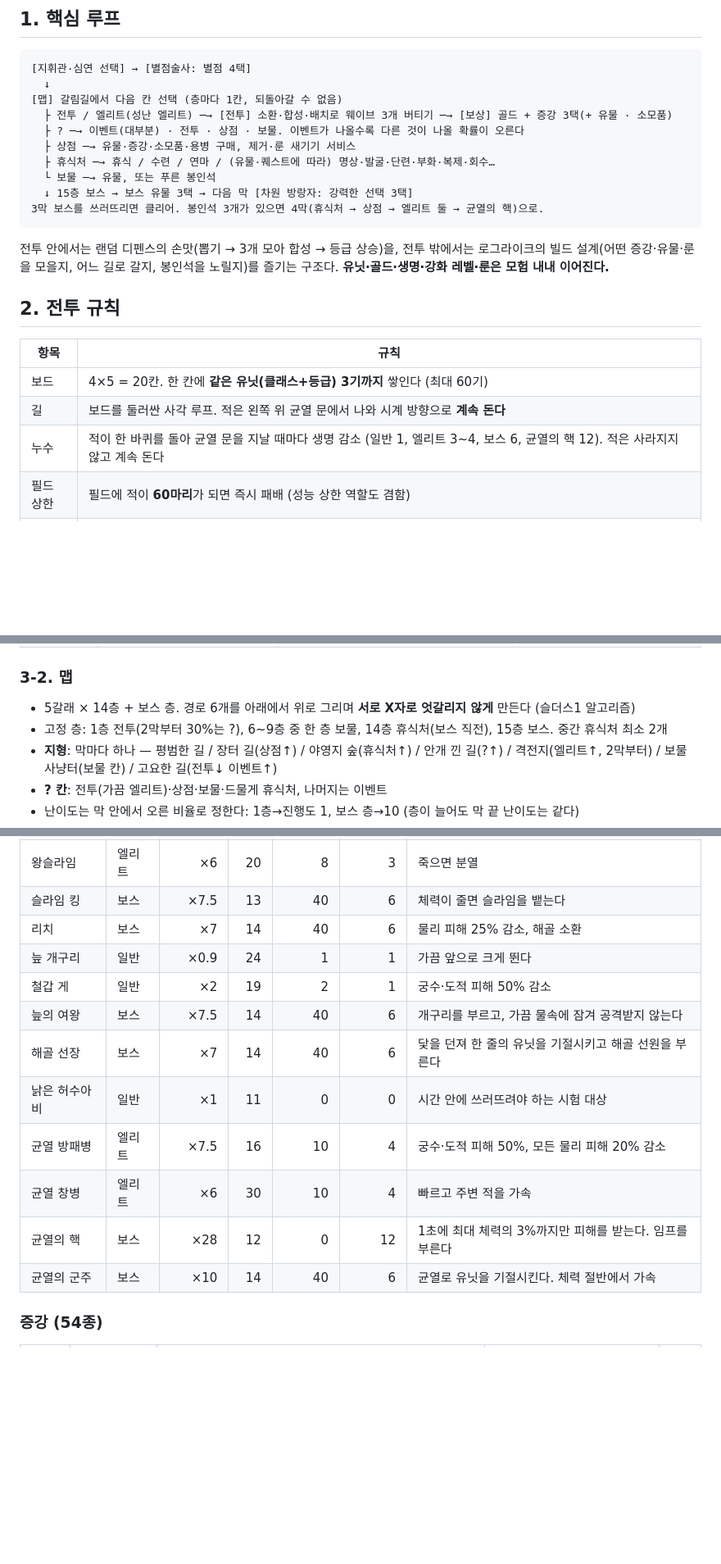
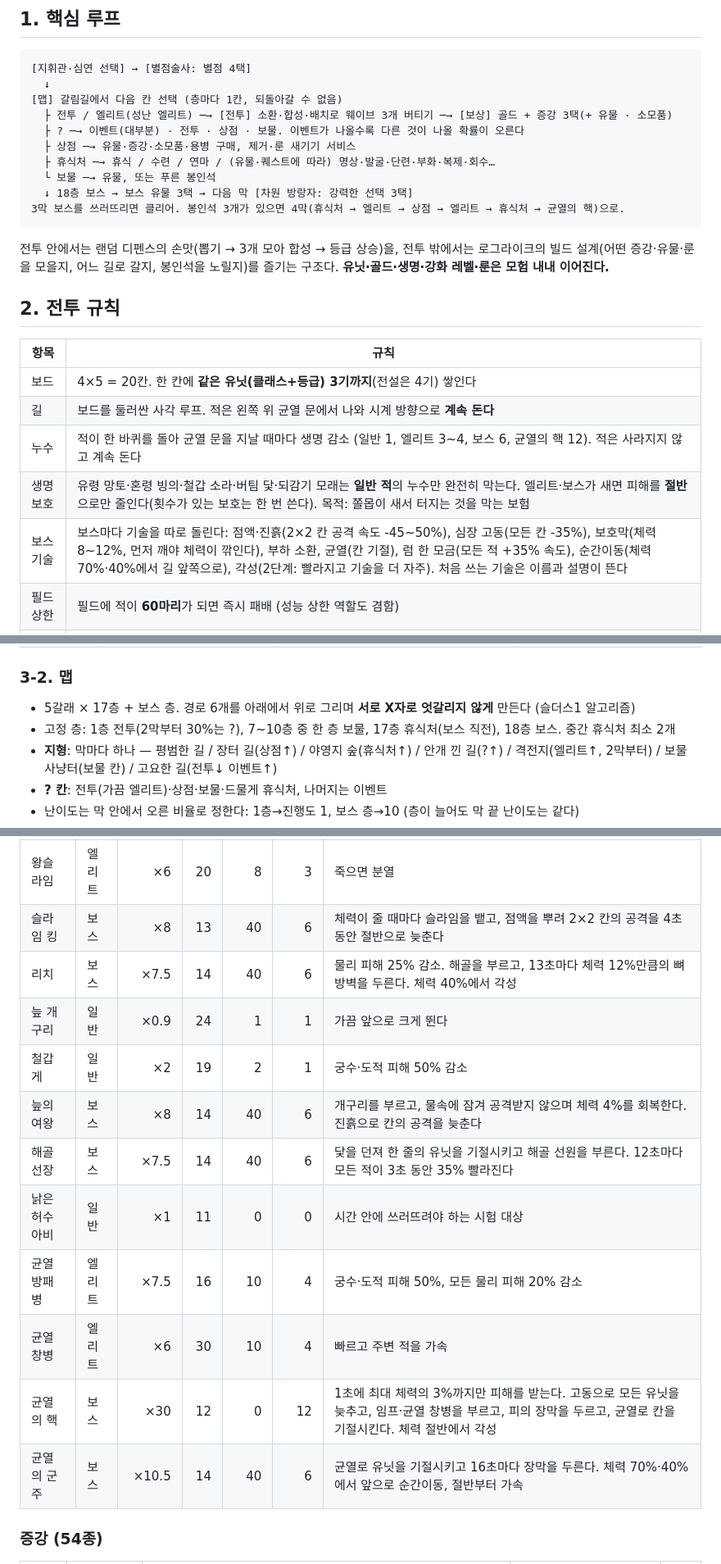
Before and after one commit to akaps1359/project, a Markdown page: docs/GAME_DESIGN.md, 3 parts joined by grey strips. Shown at 82% size. Drawn GitHub-style; blank space fills up the shorter version.

````diff
--- a/docs/GAME_DESIGN.md
+++ b/docs/GAME_DESIGN.md
@@ -41,8 +41,8 @@
   ├ 상점 ─→ 유물·증강·소모품·용병 구매, 제거·룬 새기기 서비스
   ├ 휴식처 ─→ 휴식 / 수련 / 연마 / (유물·퀘스트에 따라) 명상·발굴·단련·부화·복제·회수…
   └ 보물 ─→ 유물, 또는 푸른 봉인석
-  ↓ 15층 보스 → 보스 유물 3택 → 다음 막 [차원 방랑자: 강력한 선택 3택]
-3막 보스를 쓰러뜨리면 클리어. 봉인석 3개가 있으면 4막(휴식처 → 상점 → 엘리트 둘 → 균열의 핵)으로.
+  ↓ 18층 보스 → 보스 유물 3택 → 다음 막 [차원 방랑자: 강력한 선택 3택]
+3막 보스를 쓰러뜨리면 클리어. 봉인석 3개가 있으면 4막(휴식처 → 엘리트 → 상점 → 엘리트 → 휴식처 → 균열의 핵)으로.
 ```
 
 전투 안에서는 랜덤 디펜스의 손맛(뽑기 → 3개 모아 합성 → 등급 상승)을, 전투 밖에서는 로그라이크의 빌드 설계(어떤 증강·유물·룬을 모을지, 어느 길로 갈지, 봉인석을 노릴지)를 즐기는 구조다. **유닛·골드·생명·강화 레벨·룬은 모험 내내 이어진다.**
@@ -51,9 +51,11 @@
 
 | 항목 | 규칙 |
 |---|---|
-| 보드 | 4×5 = 20칸. 한 칸에 **같은 유닛(클래스+등급) 3기까지** 쌓인다 (최대 60기) |
+| 보드 | 4×5 = 20칸. 한 칸에 **같은 유닛(클래스+등급) 3기까지**(전설은 4기) 쌓인다 |
 | 길 | 보드를 둘러싼 사각 루프. 적은 왼쪽 위 균열 문에서 나와 시계 방향으로 **계속 돈다** |
 | 누수 | 적이 한 바퀴를 돌아 균열 문을 지날 때마다 생명 감소 (일반 1, 엘리트 3~4, 보스 6, 균열의 핵 12). 적은 사라지지 않고 계속 돈다 |
+| 생명 보호 | 유령 망토·혼령 빙의·철갑 소라·버팀 닻·되감기 모래는 **일반 적**의 누수만 완전히 막는다. 엘리트·보스가 새면 피해를 **절반**으로만 줄인다(횟수가 있는 보호는 한 번 쓴다). 목적: 쫄몹이 새서 터지는 것을 막는 보험 |
+| 보스 기술 | 보스마다 기술을 따로 돌린다: 점액·진흙(2×2 칸 공격 속도 -45~50%), 심장 고동(모든 칸 -35%), 보호막(체력 8~12%, 먼저 깨야 체력이 깎인다), 부하 소환, 균열(칸 기절), 럼 한 모금(모든 적 +35% 속도), 순간이동(체력 70%·40%에서 길 앞쪽으로), 각성(2단계: 빨라지고 기술을 더 자주). 처음 쓰는 기술은 이름과 설명이 뜬다 |
 | 필드 상한 | 필드에 적이 **60마리**가 되면 즉시 패배 (성능 상한 역할도 겸함) |
 | 소환 | 골드로 무작위 유닛 소환. 비용 = 10 + 지금까지 소환 횟수 (모험 전체 누적). 5% 희귀, 0.5% 영웅. **클래스는 지휘관 성향에 따라 가중치**. 빈칸이 있어야 소환할 수 있다 |
 | 판매 | 그 유닛에 **들인 골드**의 50%를 돌려받는다 (미다스 75%, 최대 80%). 합성하면 재료에 들인 골드가 결과로 넘어간다. 보상·무료로 얻은 유닛은 조금만 받는다 (6×3^등급의 절반) |
@@ -95,8 +97,8 @@
 
 ### 3-2. 맵
 
-- 5갈래 × 14층 + 보스 층. 경로 6개를 아래에서 위로 그리며 **서로 X자로 엇갈리지 않게** 만든다 (슬더스1 알고리즘)
-- 고정 층: 1층 전투(2막부터 30%는 ?), 6~9층 중 한 층 보물, 14층 휴식처(보스 직전), 15층 보스. 중간 휴식처 최소 2개
+- 5갈래 × 17층 + 보스 층. 경로 6개를 아래에서 위로 그리며 **서로 X자로 엇갈리지 않게** 만든다 (슬더스1 알고리즘)
+- 고정 층: 1층 전투(2막부터 30%는 ?), 7~10층 중 한 층 보물, 17층 휴식처(보스 직전), 18층 보스. 중간 휴식처 최소 2개
 - **지형**: 막마다 하나 — 평범한 길 / 장터 길(상점↑) / 야영지 숲(휴식처↑) / 안개 낀 길(?↑) / 격전지(엘리트↑, 2막부터) / 보물 사냥터(보물 칸) / 고요한 길(전투↓ 이벤트↑)
 - **? 칸**: 전투(가끔 엘리트)·상점·보물·드물게 휴식처, 나머지는 이벤트
 - 난이도는 막 안에서 오른 비율로 정한다: 1층→진행도 1, 보스 층→10 (층이 늘어도 막 끝 난이도는 같다)
@@ -204,17 +206,17 @@
 | 흑기사 | 엘리트 | ×7 | 22 | 8 | 3 | 궁수·도적 피해 50% 감소 |
 | 마녀 | 엘리트 | ×6 | 26 | 8 | 3 | 주변 적 가속 |
 | 왕슬라임 | 엘리트 | ×6 | 20 | 8 | 3 | 죽으면 분열 |
-| 슬라임 킹 | 보스 | ×7.5 | 13 | 40 | 6 | 체력이 줄면 슬라임을 뱉는다 |
-| 리치 | 보스 | ×7 | 14 | 40 | 6 | 물리 피해 25% 감소, 해골 소환 |
+| 슬라임 킹 | 보스 | ×8 | 13 | 40 | 6 | 체력이 줄 때마다 슬라임을 뱉고, 점액을 뿌려 2×2 칸의 공격을 4초 동안 절반으로 늦춘다 |
+| 리치 | 보스 | ×7.5 | 14 | 40 | 6 | 물리 피해 25% 감소. 해골을 부르고, 13초마다 체력 12%만큼의 뼈 방벽을 두른다. 체력 40%에서 각성 |
 | 늪 개구리 | 일반 | ×0.9 | 24 | 1 | 1 | 가끔 앞으로 크게 뛴다 |
 | 철갑 게 | 일반 | ×2 | 19 | 2 | 1 | 궁수·도적 피해 50% 감소 |
-| 늪의 여왕 | 보스 | ×7.5 | 14 | 40 | 6 | 개구리를 부르고, 가끔 물속에 잠겨 공격받지 않는다 |
-| 해골 선장 | 보스 | ×7 | 14 | 40 | 6 | 닻을 던져 한 줄의 유닛을 기절시키고 해골 선원을 부른다 |
+| 늪의 여왕 | 보스 | ×8 | 14 | 40 | 6 | 개구리를 부르고, 물속에 잠겨 공격받지 않으며 체력 4%를 회복한다. 진흙으로 칸의 공격을 늦춘다 |
+| 해골 선장 | 보스 | ×7.5 | 14 | 40 | 6 | 닻을 던져 한 줄의 유닛을 기절시키고 해골 선원을 부른다. 12초마다 모든 적이 3초 동안 35% 빨라진다 |
 | 낡은 허수아비 | 일반 | ×1 | 11 | 0 | 0 | 시간 안에 쓰러뜨려야 하는 시험 대상 |
 | 균열 방패병 | 엘리트 | ×7.5 | 16 | 10 | 4 | 궁수·도적 피해 50%, 모든 물리 피해 20% 감소 |
 | 균열 창병 | 엘리트 | ×6 | 30 | 10 | 4 | 빠르고 주변 적을 가속 |
-| 균열의 핵 | 보스 | ×28 | 12 | 0 | 12 | 1초에 최대 체력의 3%까지만 피해를 받는다. 임프를 부른다 |
-| 균열의 군주 | 보스 | ×10 | 14 | 40 | 6 | 균열로 유닛을 기절시킨다. 체력 절반에서 가속 |
+| 균열의 핵 | 보스 | ×30 | 12 | 0 | 12 | 1초에 최대 체력의 3%까지만 피해를 받는다. 고동으로 모든 유닛을 늦추고, 임프·균열 창병을 부르고, 피의 장막을 두르고, 균열로 칸을 기절시킨다. 체력 절반에서 각성 |
+| 균열의 군주 | 보스 | ×10.5 | 14 | 40 | 6 | 균열로 유닛을 기절시키고 16초마다 장막을 두른다. 체력 70%·40%에서 앞으로 순간이동, 절반부터 가속 |
 
 ### 증강 (54종)
 
````
Also changed, not shown: other parts of docs/GAME_DESIGN.md (+17 -17 lines), 1 other file.
